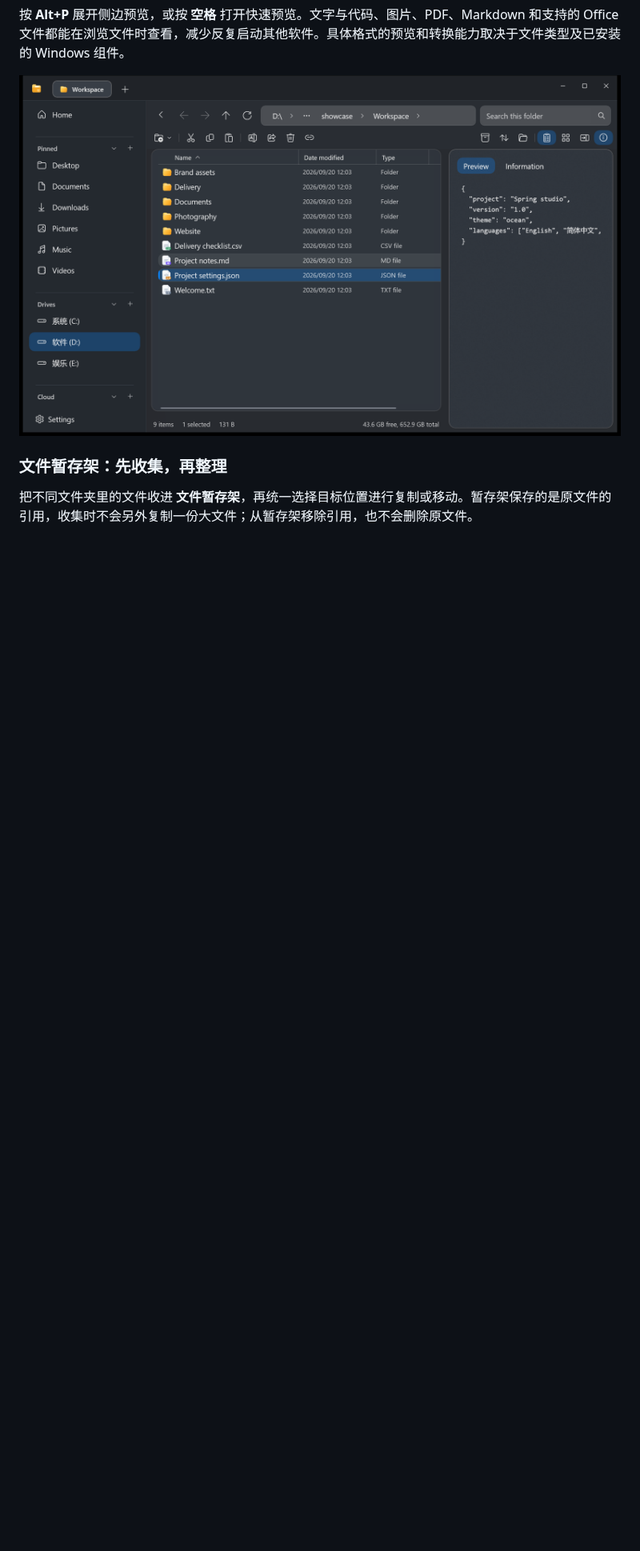
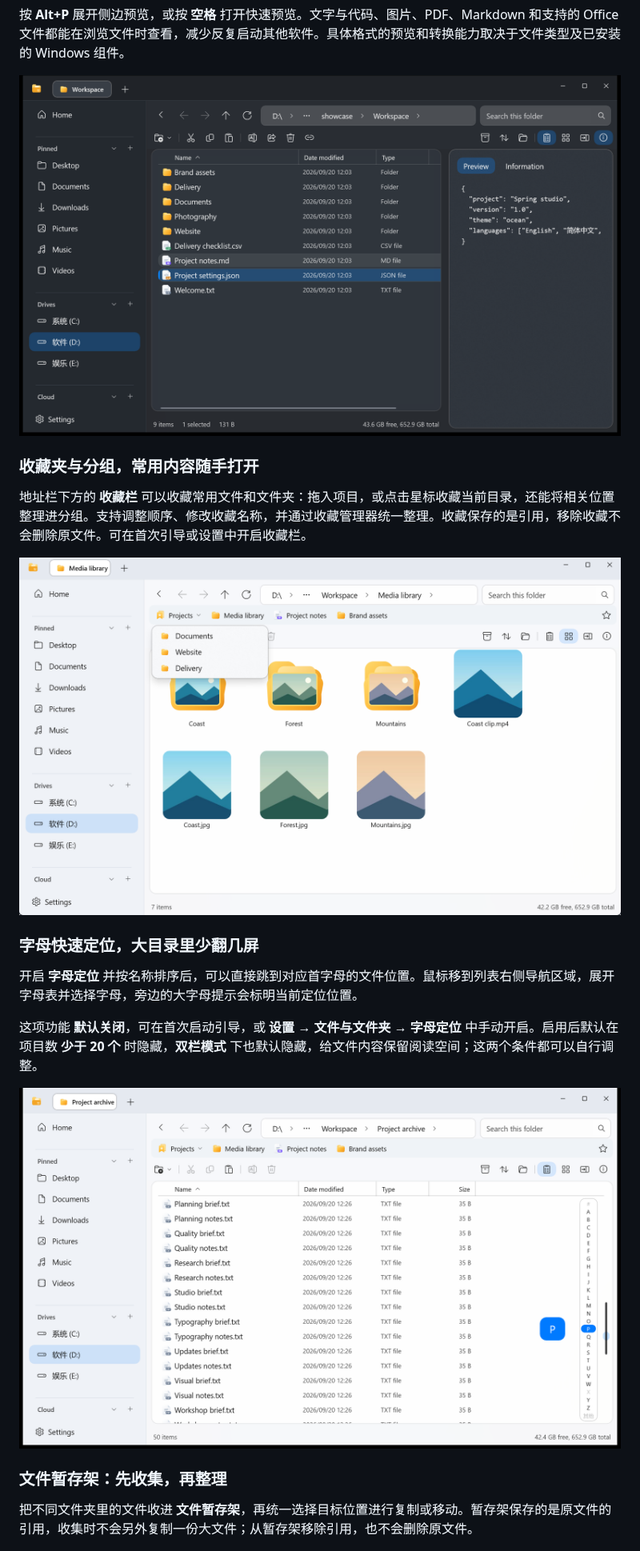
Before and after one commit to DieDust/FilesMate, a Markdown page: README.zh-CN.md, the part around one of its changes. Shown at 80% size. Drawn GitHub-style; pictures changed too: docs/images/alphabet-navigation.png (added), docs/images/favorites.png (added); blank space fills up the shorter version.

```diff
--- a/README.zh-CN.md
+++ b/README.zh-CN.md
@@ -40,6 +44,20 @@ FilesMate 不仅用来打开文件夹，也照顾整理文件时的那些小步
 按 **Alt+P** 展开侧边预览，或按 **空格** 打开快速预览。文字与代码、图片、PDF、Markdown 和支持的 Office 文件都能在浏览文件时查看，减少反复启动其他软件。具体格式的预览和转换能力取决于文件类型及已安装的 Windows 组件。
 
 ![在文件列表旁边查看 JSON 文档](docs/images/document-preview.png)
+
+### 收藏夹与分组，常用内容随手打开
+
+地址栏下方的 **收藏栏** 可以收藏常用文件和文件夹：拖入项目，或点击星标收藏当前目录，还能将相关位置整理进分组。支持调整顺序、修改收藏名称，并通过收藏管理器统一整理。收藏保存的是引用，移除收藏不会删除原文件。可在首次引导或设置中开启收藏栏。
+
+![收藏栏展开项目分组，快速进入常用目录](docs/images/favorites.png)
+
+### 字母快速定位，大目录里少翻几屏
+
+开启 **字母定位** 并按名称排序后，可以直接跳到对应首字母的文件位置。鼠标移到列表右侧导航区域，展开字母表并选择字母，旁边的大字母提示会标明当前定位位置。
+
+这项功能 **默认关闭**，可在首次启动引导，或 **设置 → 文件与文件夹 → 字母定位** 中手动开启。启用后默认在项目数 **少于 20 个** 时隐藏，**双栏模式** 下也默认隐藏，给文件内容保留阅读空间；这两个条件都可以自行调整。
+
+![在字母表中选择 P，定位到对应的文件](docs/images/alphabet-navigation.png)
 
 ### 文件暂存架：先收集，再整理
 
```
Also changed, not shown: other parts of README.zh-CN.md (+4 -0 lines), README.md (+18 -0 lines), docs/assets.md (+1 -1 lines), docs/images/media-thumbnails.png (added).
